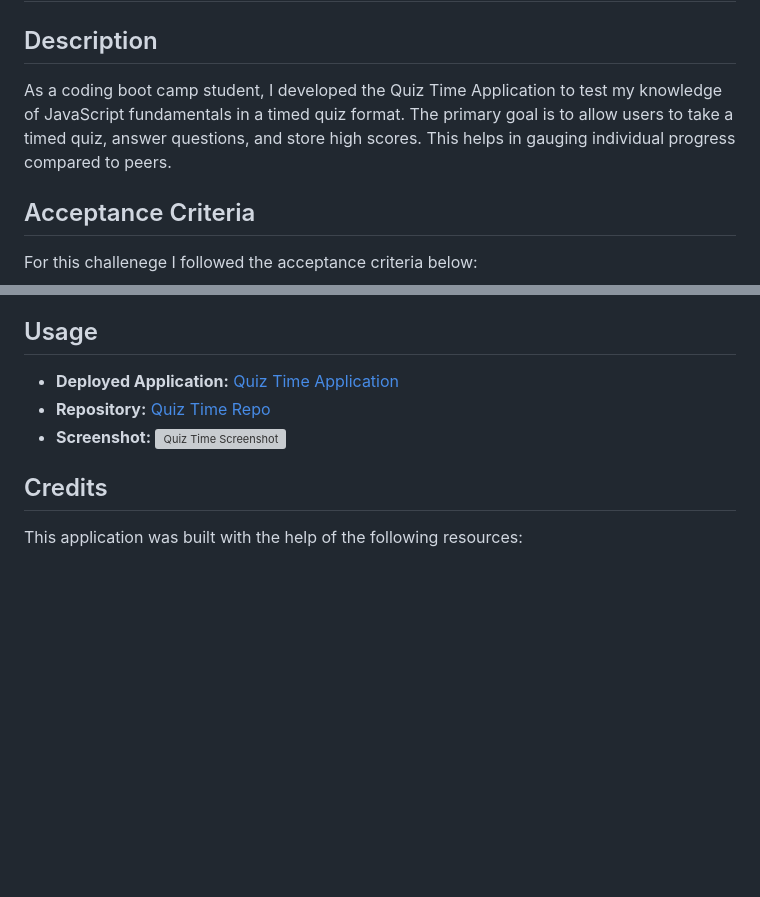
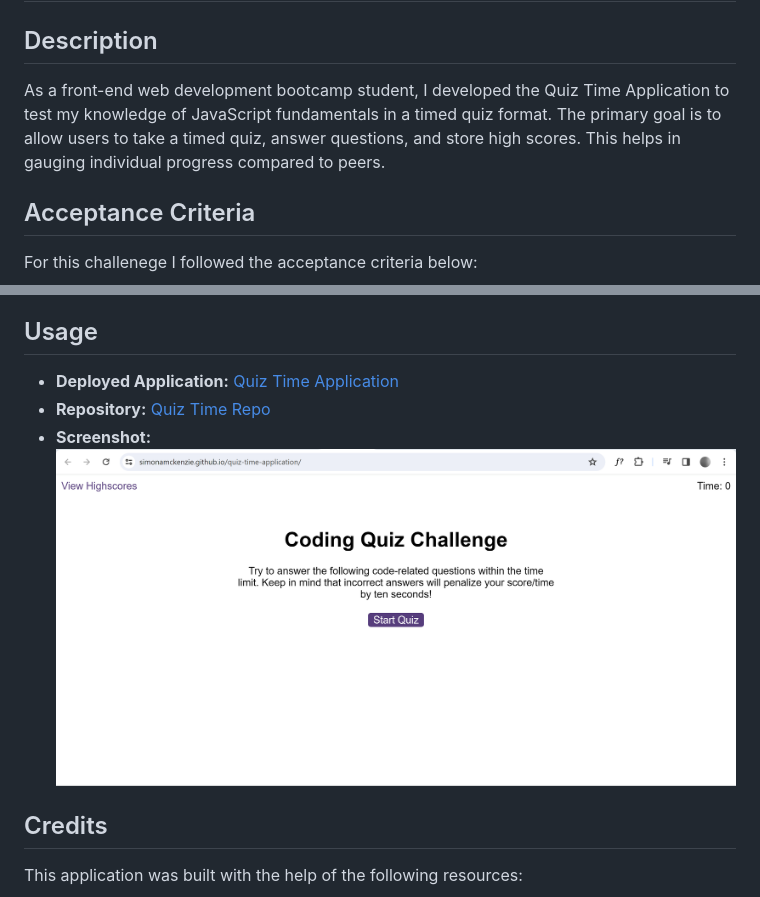
Before and after one commit to SimonAMcKenzie/quiz-time-application, a Markdown page: README.md, 2 parts joined by grey strips. Rendered like a GitHub page; pictures changed too: assets/images/Screenshot 2023-12-20 011534.png (added); blank space fills up the shorter version; grey boxes are pictures that could not be loaded.

Commit message:
Added image and updated README.md file

```diff
--- a/README.md
+++ b/README.md
@@ -2,7 +2,7 @@
 
 ## Description
 
-As a coding boot camp student, I developed the Quiz Time Application to test my knowledge of JavaScript fundamentals in a timed quiz format. The primary goal is to allow users to take a timed quiz, answer questions, and store high scores. This helps in gauging individual progress compared to peers.
+As a front-end web development bootcamp student, I developed the Quiz Time Application to test my knowledge of JavaScript fundamentals in a timed quiz format. The primary goal is to allow users to take a timed quiz, answer questions, and store high scores. This helps in gauging individual progress compared to peers.
 
 ## Acceptance Criteria
 
@@ -22,9 +22,9 @@ For this challenege I followed the acceptance criteria below:
 
 ## Usage
 
-- **Deployed Application:** [Quiz Time Application](https://your-deployed-app-url.com)
-- **Repository:** [Quiz Time Repo](https://link-to-your-repo.com)
-- **Screenshot:** ![Quiz Time Screenshot](./screenshots/screenshot.png)
+- **Deployed Application:** [Quiz Time Application](https://simonamckenzie.github.io/quiz-time-application/)
+- **Repository:** [Quiz Time Repo](https://github.com/SimonAMcKenzie/quiz-time-application)
+- **Screenshot:** ![Quiz Time Screenshot](./assets/images/Screenshot%202023-12-20%20011534.png)
 
 ## Credits
 
```
